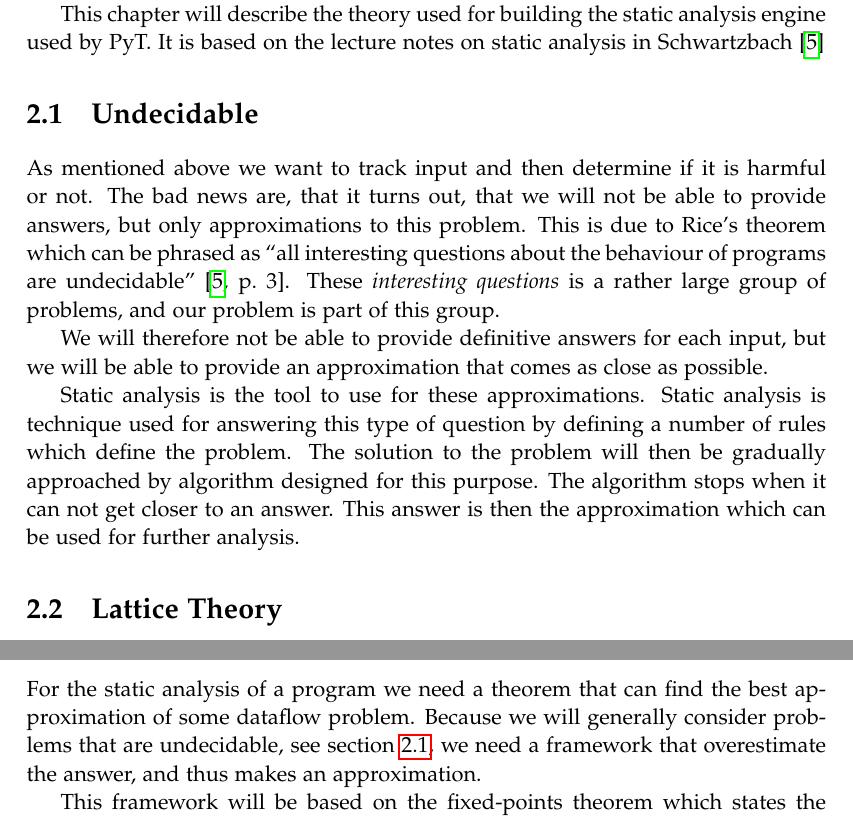
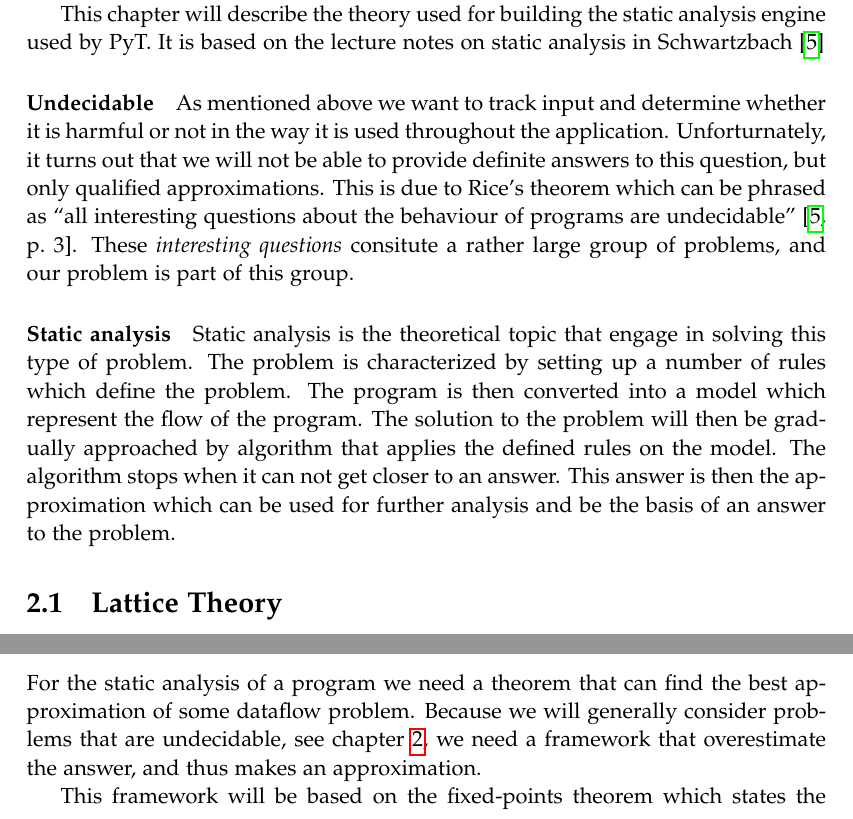
Before and after one commit to SW10IoT/report, a LaTeX thesis (master.tex, which reads sections/theoryintro.tex): two parts of pages 19 and 21 of 41, joined at a grey line, cut so that both start at the same text. Compiled offline with pdfLaTeX.

Commit message:
Modification of theory intro.
Undecidable is not a paragraph, I think section made i too independent
from the intro

```diff
--- a/sections/theoryintro.tex
+++ b/sections/theoryintro.tex
@@ -5,16 +5,16 @@ This chapter will describe the theory used for building the static analysis engi
 It is based on the lecture notes on static analysis in \citet{schwartzbach}
 
 
-\section{Undecidable}\label{theory_intro}
-As mentioned above we want to track input and then determine if it is harmful or not.
-The bad news are, that it turns out, that we will not be able to provide answers, but only approximations to this problem.
+\paragraph{Undecidable}\label{theory_intro}
+As mentioned above we want to track input and determine whether it is harmful or not in the way it is used throughout the application.
+Unforturnately, it turns out that we will not be able to provide definite answers to this question, but only qualified approximations.
 This is due to Rice's theorem which can be phrased as ``all interesting questions about the behaviour of programs are undecidable'' \citep[p.~3]{schwartzbach}.
-These \emph{interesting questions} is a rather large group of problems, and our problem is part of this group.
+These \emph{interesting questions} consitute a rather large group of problems, and our problem is part of this group.
 
-We will therefore not be able to provide definitive answers for each input, but we will be able to provide an approximation that comes as close as possible.
-
-Static analysis is the tool to use for these approximations.
-Static analysis is technique used for answering this type of question by defining a number of rules which define the problem.
-The solution to the problem will then be gradually approached by algorithm designed for this purpose.
+\paragraph{Static analysis}
+Static analysis is the theoretical topic that engage in solving this type of problem.
+The problem is characterized by setting up a number of rules which define the problem.
+The program is then converted into a model which represent the flow of the program.
+The solution to the problem will then be gradually approached by algorithm that applies the defined rules on the model.
 The algorithm stops when it can not get closer to an answer.
-This answer is then the approximation which can be used for further analysis.
+This answer is then the approximation which can be used for further analysis and be the basis of an answer to the problem.
```
